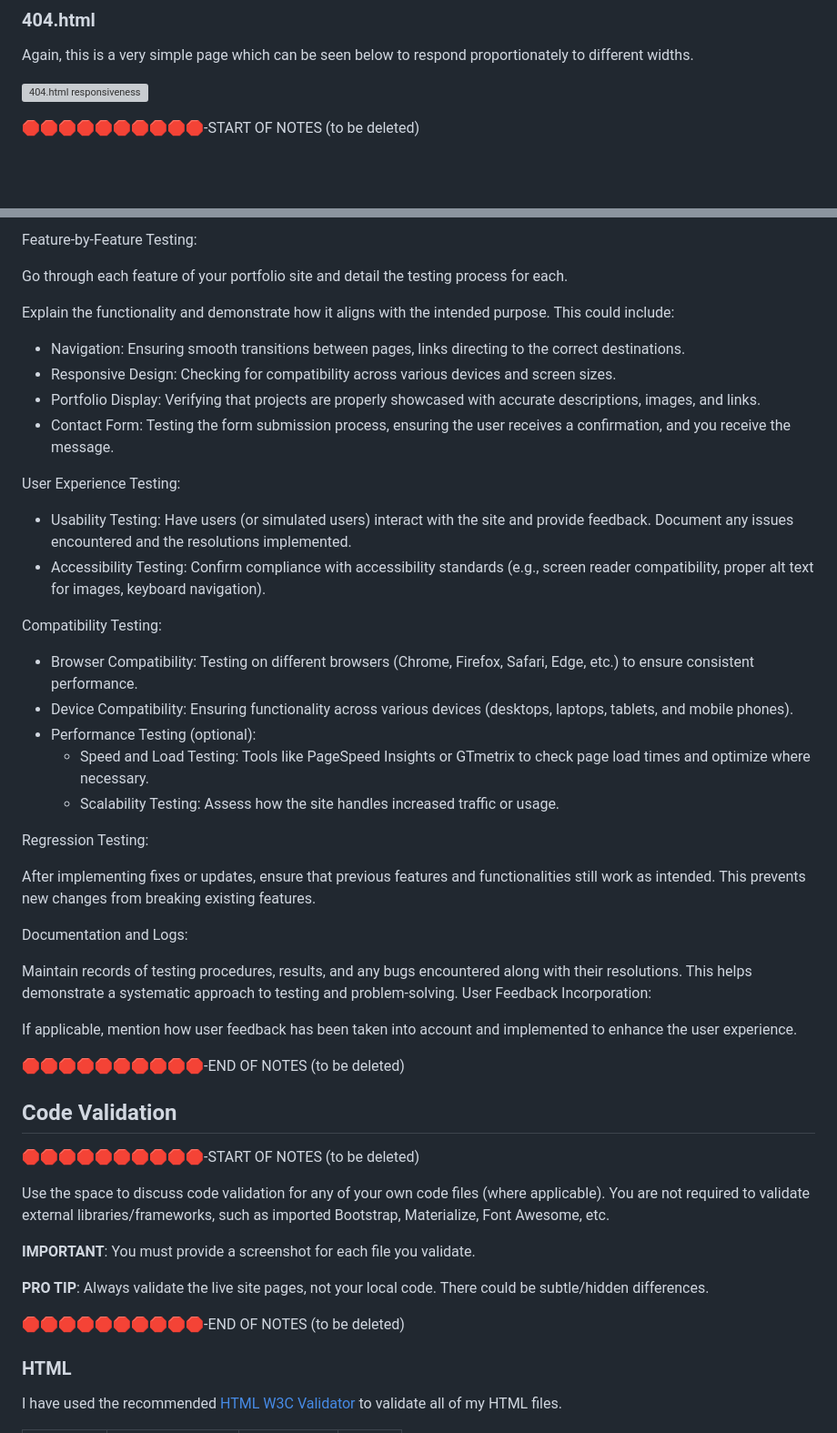
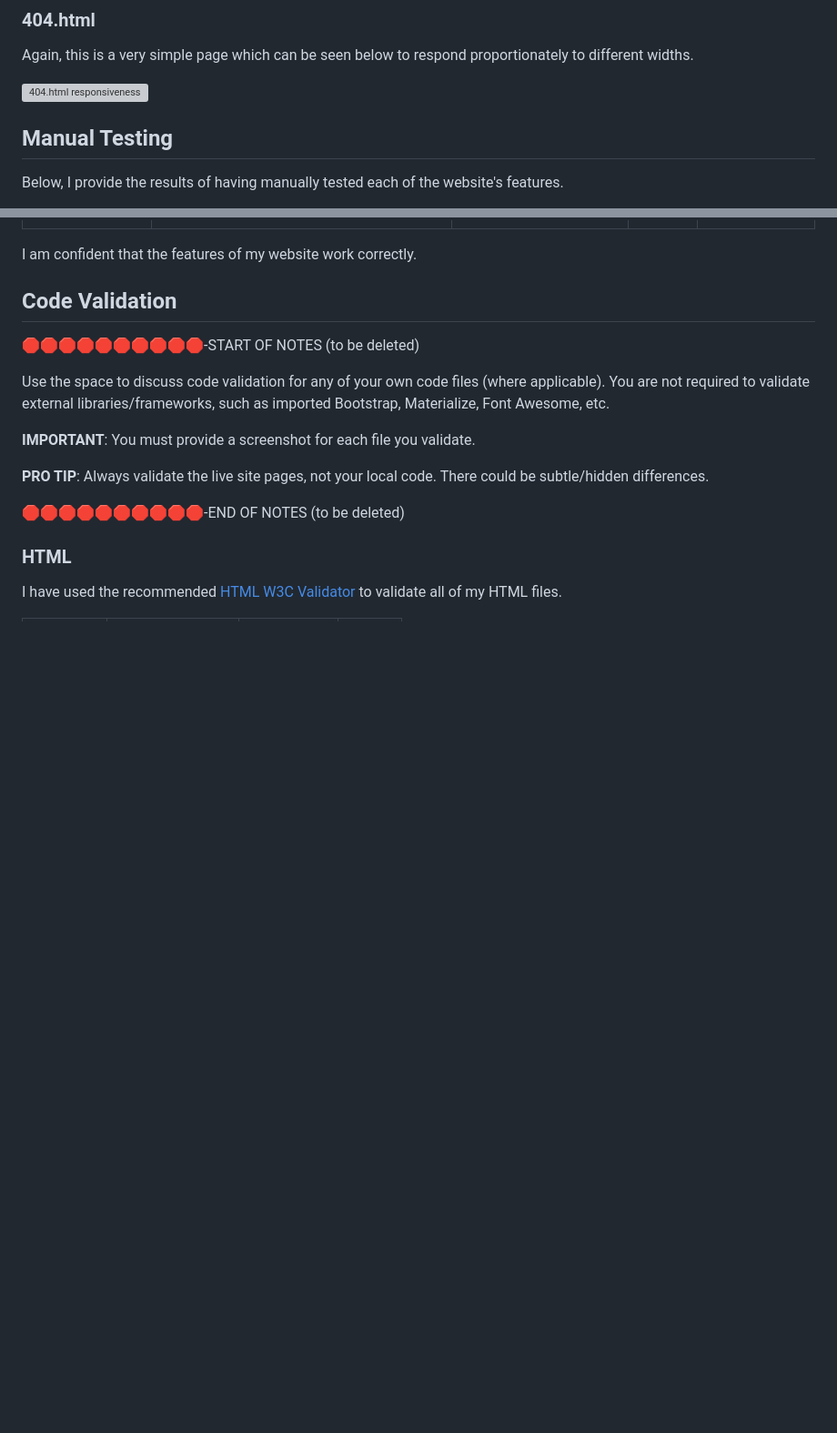
Before and after one commit to cthlbrennan/Baby-Jay-Productions, a Markdown page: TESTING.md, 2 parts joined by grey strips. Shown: that part at 91% size. GitHub-like rendering; blank space fills up the shorter version; grey boxes are pictures that could not be loaded.

Commit message:
Add manual testing to TESTING.md

```diff
--- a/TESTING.md
+++ b/TESTING.md
@@ -69,6 +68,7 @@ Again, this is a very simple page which can be seen below to respond proportiona
 
 ![404.html responsiveness](documentation/testing/responsiveness/error-responsiveness.gif)
 
+## Manual Testing
 
-🛑🛑🛑🛑🛑🛑🛑🛑🛑🛑-START OF NOTES (to be deleted)
+Below, I provide the results of having manually tested each of the website's features.
 
@@ -78,40 +104,5 @@ with the project providing an easy and straightforward way for the users to achi
 
-Feature-by-Feature Testing:
-
-Go through each feature of your portfolio site and detail the testing process for each.
-
-Explain the functionality and demonstrate how it aligns with the intended purpose. This could include:
-
-- Navigation: Ensuring smooth transitions between pages, links directing to the correct destinations.
-- Responsive Design: Checking for compatibility across various devices and screen sizes.
-- Portfolio Display: Verifying that projects are properly showcased with accurate descriptions, images, and links.
-- Contact Form: Testing the form submission process, ensuring the user receives a confirmation, and you receive the message.
-
-User Experience Testing:
-
-- Usability Testing: Have users (or simulated users) interact with the site and provide feedback. Document any issues encountered and the resolutions implemented.
-- Accessibility Testing: Confirm compliance with accessibility standards (e.g., screen reader compatibility, proper alt text for images, keyboard navigation).
-
-Compatibility Testing:
-
-- Browser Compatibility: Testing on different browsers (Chrome, Firefox, Safari, Edge, etc.) to ensure consistent performance.
-- Device Compatibility: Ensuring functionality across various devices (desktops, laptops, tablets, and mobile phones).
-- Performance Testing (optional):
-	- Speed and Load Testing: Tools like PageSpeed Insights or GTmetrix to check page load times and optimize where necessary.
-	- Scalability Testing: Assess how the site handles increased traffic or usage.
-
-Regression Testing:
-
-After implementing fixes or updates, ensure that previous features and functionalities still work as intended. This prevents new changes from breaking existing features.
-
-Documentation and Logs:
-
-Maintain records of testing procedures, results, and any bugs encountered along with their resolutions. This helps demonstrate a systematic approach to testing and problem-solving.
-User Feedback Incorporation:
-
-If applicable, mention how user feedback has been taken into account and implemented to enhance the user experience.
-
-🛑🛑🛑🛑🛑🛑🛑🛑🛑🛑-END OF NOTES (to be deleted)
+I am confident that the features of my website work correctly.
 
 ## Code Validation
 
```
Also changed, not shown: other parts of TESTING.md (+29 -4 lines), README.md (+30 -30 lines), documentation/features/dropdown-menu.png (added).
